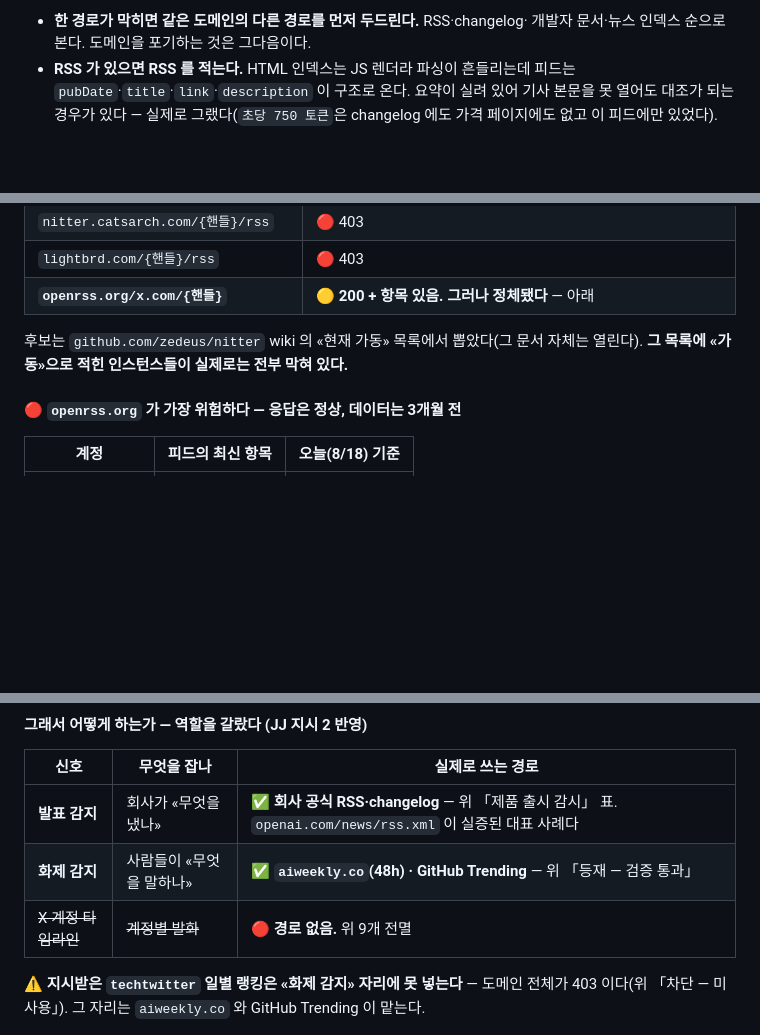
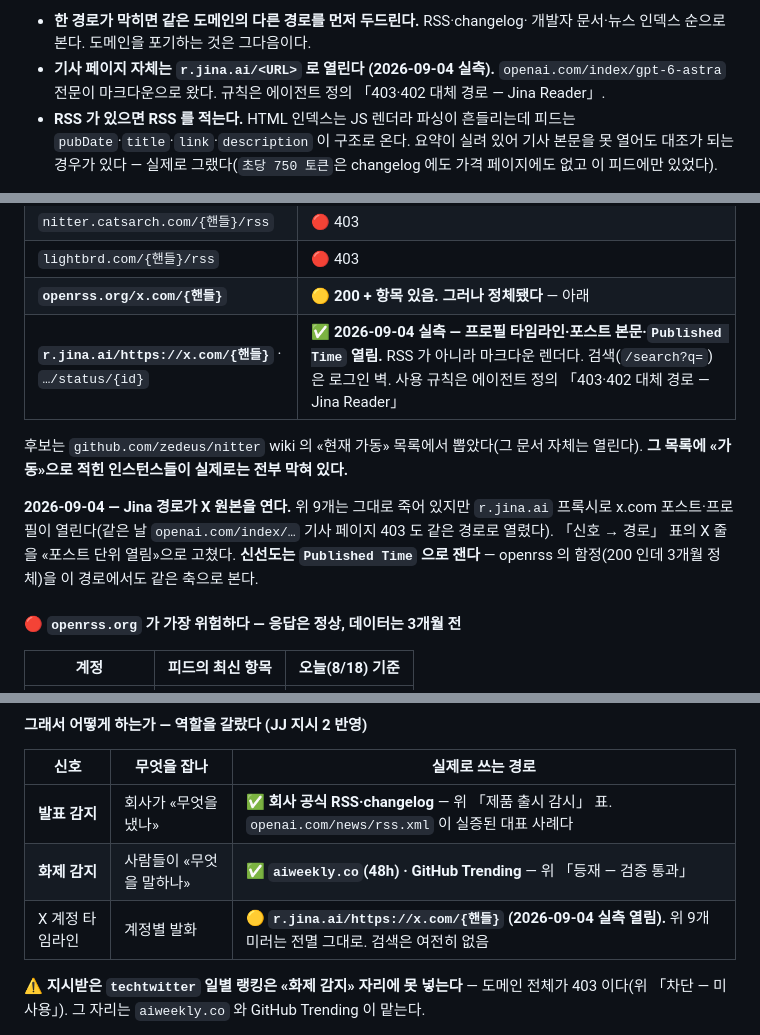
Before and after one commit to OhjaejunO/jj-company, a Markdown page: departments/marketing/config.md, 3 parts joined by grey strips. Rendered like a GitHub page; blank space fills up the shorter version.

```diff
--- a/departments/marketing/config.md
+++ b/departments/marketing/config.md
@@ -45,6 +45,7 @@ x.com 은 402 차단이 지속돼 스케줄 에이전트가 못 읽는다(8/10~8
 
 - **한 경로가 막히면 같은 도메인의 다른 경로를 먼저 두드린다.** RSS·changelog·
   개발자 문서·뉴스 인덱스 순으로 본다. 도메인을 포기하는 것은 그다음이다.
+- **기사 페이지 자체는 `r.jina.ai/<URL>` 로 열린다 (2026-09-04 실측).** `openai.com/index/gpt-6-astra` 전문이 마크다운으로 왔다. 규칙은 에이전트 정의 「403·402 대체 경로 — Jina Reader」.
 - **RSS 가 있으면 RSS 를 적는다.** HTML 인덱스는 JS 렌더라 파싱이 흔들리는데
   피드는 `pubDate`·`title`·`link`·`description` 이 구조로 온다. 요약이 실려 있어
   기사 본문을 못 열어도 대조가 되는 경우가 있다 — 실제로 그랬다(`초당 750 토큰`은
@@ -153,9 +154,12 @@ JJ 지시로 «미러 3개 순차 폴백»을 구축하려 했다. **9개 경로
 | `nitter.catsarch.com/{핸들}/rss` | 🔴 403 |
 | `lightbrd.com/{핸들}/rss` | 🔴 403 |
 | **`openrss.org/x.com/{핸들}`** | 🟡 **200 + 항목 있음. 그러나 정체됐다** — 아래 |
+| **`r.jina.ai/https://x.com/{핸들}`** · `…/status/{id}` | ✅ **2026-09-04 실측 — 프로필 타임라인·포스트 본문·`Published Time` 열림.** RSS 가 아니라 마크다운 렌더다. 검색(`/search?q=`)은 로그인 벽. 사용 규칙은 에이전트 정의 「403·402 대체 경로 — Jina Reader」 |
 
 후보는 `github.com/zedeus/nitter` wiki 의 «현재 가동» 목록에서 뽑았다(그 문서 자체는 열린다).
 **그 목록에 «가동»으로 적힌 인스턴스들이 실제로는 전부 막혀 있다.**
+
+**2026-09-04 — Jina 경로가 X 원본을 연다.** 위 9개는 그대로 죽어 있지만 `r.jina.ai` 프록시로 x.com 포스트·프로필이 열린다(같은 날 `openai.com/index/…` 기사 페이지 403 도 같은 경로로 열렸다). 「신호 → 경로」 표의 X 줄을 «포스트 단위 열림»으로 고쳤다. **신선도는 `Published Time` 으로 잰다** — openrss 의 함정(200 인데 3개월 정체)을 이 경로에서도 같은 축으로 본다.
 
 #### 🔴 `openrss.org` 가 가장 위험하다 — 응답은 정상, 데이터는 3개월 전
 
@@ -181,7 +185,7 @@ JJ 지시로 «미러 3개 순차 폴백»을 구축하려 했다. **9개 경로
 |---|---|---|
 | **발표 감지** | 회사가 «무엇을 냈나» | ✅ **회사 공식 RSS·changelog** — 위 「제품 출시 감시」 표. `openai.com/news/rss.xml` 이 실증된 대표 사례다 |
 | **화제 감지** | 사람들이 «무엇을 말하나» | ✅ **`aiweekly.co`(48h) · GitHub Trending** — 위 「등재 — 검증 통과」 |
-| ~~X 계정 타임라인~~ | ~~계정별 발화~~ | 🔴 **경로 없음.** 위 9개 전멸 |
+| X 계정 타임라인 | 계정별 발화 | 🟡 **`r.jina.ai/https://x.com/{핸들}` (2026-09-04 실측 열림).** 위 9개 미러는 전멸 그대로. 검색은 여전히 없음 |
 
 ⚠️ **지시받은 `techtwitter` 일별 랭킹은 «화제 감지» 자리에 못 넣는다** — 도메인 전체가
 403 이다(위 「차단 — 미사용」). 그 자리는 `aiweekly.co` 와 GitHub Trending 이 맡는다.
```
Also changed, not shown: .claude/agents/content-scout.md (+13 -1 lines).
